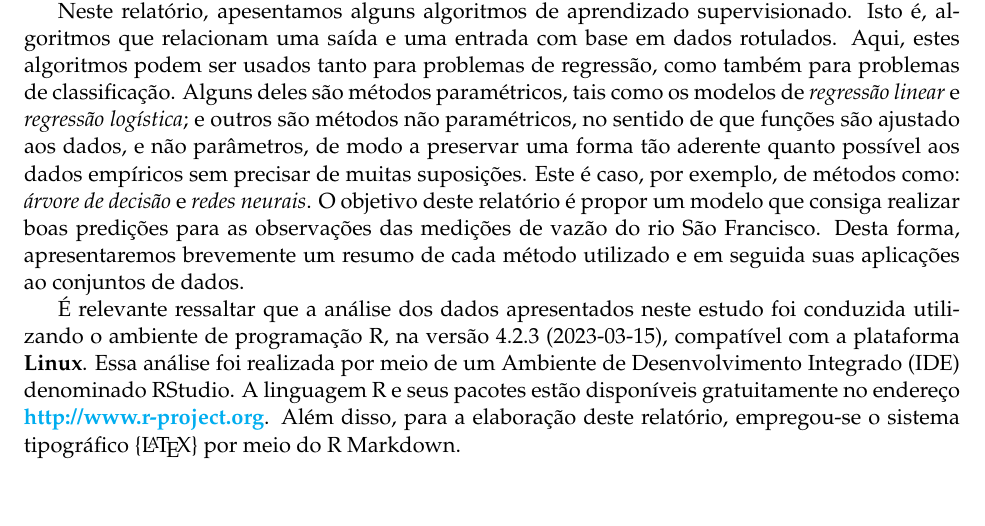
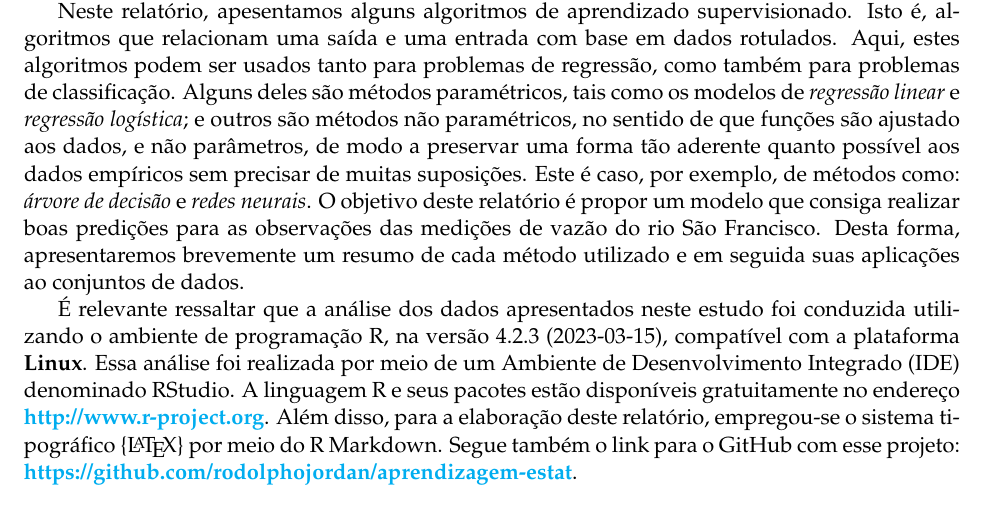
Before and after one commit to rodolphojordan/aprendizagem-estat, an R Markdown document (realatorio_apredizado_estat.Rmd): part of page 1 of 16, cut so that both start at the same text. The pictures show the output file realatorio_apredizado_estat.pdf that the author committed with the source.

Commit message:
Modifiquei algumas coisas

```diff
--- a/realatorio_apredizado_estat.Rmd
+++ b/realatorio_apredizado_estat.Rmd
@@ -48,7 +48,7 @@ Os modelos de aprendizagem estatística, também chamados de modelos de aprendiz
 
 Neste relatório, apesentamos alguns algoritmos de aprendizado supervisionado. Isto é, algoritmos que relacionam uma saída e uma entrada com base em dados rotulados. Aqui, estes algoritmos podem ser usados tanto para problemas de regressão, como também para problemas de classificação. Alguns deles são métodos paramétricos, tais como os modelos de \textit{regressão linear} e \textit{regressão logística}; e outros são métodos não paramétricos, no sentido de que funções são ajustado aos dados, e não parâmetros, de modo a preservar uma forma tão aderente quanto possível aos dados empíricos sem precisar de muitas suposições. Este é caso, por exemplo, de métodos como:  \textit{árvore de decisão} e \textit{redes neurais}. O objetivo deste relatório é propor um modelo que consiga realizar boas predições para as observações das medições de vazão do rio São Francisco. Desta forma, apresentaremos brevemente um resumo de cada método utilizado e em seguida suas aplicações ao conjuntos de dados.
 
-É relevante ressaltar que a análise dos dados apresentados neste estudo foi conduzida utilizando o ambiente de programação R, na versão 4.2.3 (2023-03-15), compatível com a plataforma \textbf{Linux}. Essa análise foi realizada por meio de um Ambiente de Desenvolvimento Integrado (IDE) denominado RStudio. A linguagem R e seus pacotes estão disponíveis gratuitamente no endereço \href{url}{\textbf{http://www.r-project.org}}. Além disso, para a elaboração deste relatório, empregou-se o sistema tipográfico {\LaTeX} por meio do R Markdown.
+É relevante ressaltar que a análise dos dados apresentados neste estudo foi conduzida utilizando o ambiente de programação R, na versão 4.2.3 (2023-03-15), compatível com a plataforma \textbf{Linux}. Essa análise foi realizada por meio de um Ambiente de Desenvolvimento Integrado (IDE) denominado RStudio. A linguagem R e seus pacotes estão disponíveis gratuitamente no endereço \href{url}{\textbf{http://www.r-project.org}}. Além disso, para a elaboração deste relatório, empregou-se o sistema tipográfico {\LaTeX} por meio do R Markdown. Segue também o link para o GitHub com esse projeto: \href{url}{\textbf{https://github.com/rodolphojordan/aprendizagem-estat}}.
 
 # Modelo de regressão linear
 
```
Also changed, not shown: figs/BIC.pdf, figs/arvore_reg_pod_CV.pdf, figs/mapa.pdf, figs/unnamed-chunk-10.pdf, figs/unnamed-chunk-11.pdf, figs/unnamed-chunk-12.pdf, figs/unnamed-chunk-13.pdf, figs/unnamed-chunk-15.pdf, figs/unnamed-chunk-16.pdf, figs/unnamed-chunk-17.pdf, figs/unnamed-chunk-18.pdf, figs/unnamed-chunk-19.pdf, figs/unnamed-chunk-6.pdf, figs/unnamed-chunk-9.pdf, 2 more files, 237 other files.
